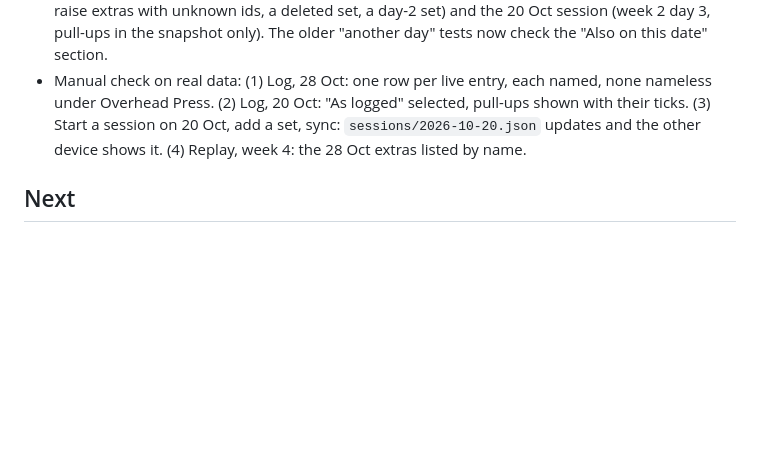
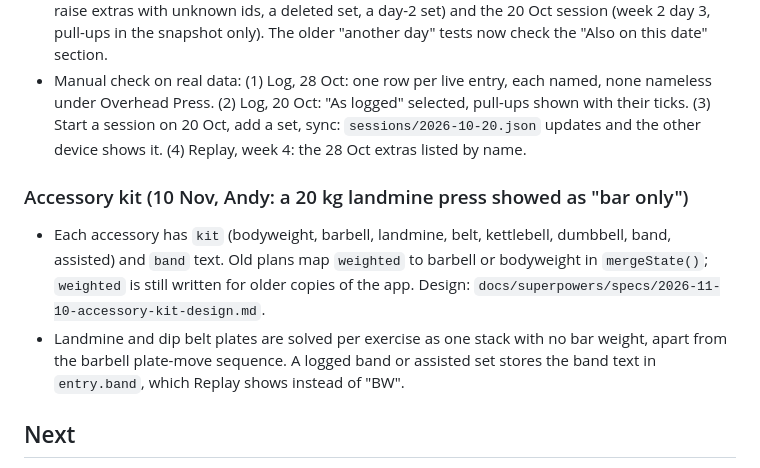
Before and after one commit to AndyBryson/531, a Markdown page: docs/logging-progress.md, the part around the change. GitHub-like rendering; blank space fills up the shorter version.

Commit message:
Describe accessory kit in the README
The features list now says each accessory is done with a chosen kit,
how landmine and dip belt plates load (one sleeve or chain, no bar
weight), that dumbbells are per hand and bands show their printed
range. The progress log notes the change and the data shape.

Co-Authored-By: Claude Opus 5.5 <noreply@anthropic.com>

```diff
--- a/docs/logging-progress.md
+++ b/docs/logging-progress.md
@@ -115,6 +115,10 @@ Tracks the build of `docs/logging-plan.md`. Work happens on the `dev` branch; `m
 - Tests: fixtures shaped like the 28 Oct session (week 4 day 1, bench/dips/chin-up/landmine/calf-raise extras with unknown ids, a deleted set, a day-2 set) and the 20 Oct session (week 2 day 3, pull-ups in the snapshot only). The older "another day" tests now check the "Also on this date" section.
 - Manual check on real data: (1) Log, 28 Oct: one row per live entry, each named, none nameless under Overhead Press. (2) Log, 20 Oct: "As logged" selected, pull-ups shown with their ticks. (3) Start a session on 20 Oct, add a set, sync: `sessions/2026-10-20.json` updates and the other device shows it. (4) Replay, week 4: the 28 Oct extras listed by name.
 
+### Accessory kit (10 Nov, Andy: a 20 kg landmine press showed as "bar only")
+- Each accessory has `kit` (bodyweight, barbell, landmine, belt, kettlebell, dumbbell, band, assisted) and `band` text. Old plans map `weighted` to barbell or bodyweight in `mergeState()`; `weighted` is still written for older copies of the app. Design: `docs/superpowers/specs/2026-11-10-accessory-kit-design.md`.
+- Landmine and dip belt plates are solved per exercise as one stack with no bar weight, apart from the barbell plate-move sequence. A logged band or assisted set stores the band text in `entry.band`, which Replay shows instead of "BW".
+
 ## Next
 - Real-device checks (sign-in popup in the installed app, sync between phone and laptop), and merging `dev` into `main` when happy.
 
```
Also changed, not shown: README.md (+1 -1 lines).
